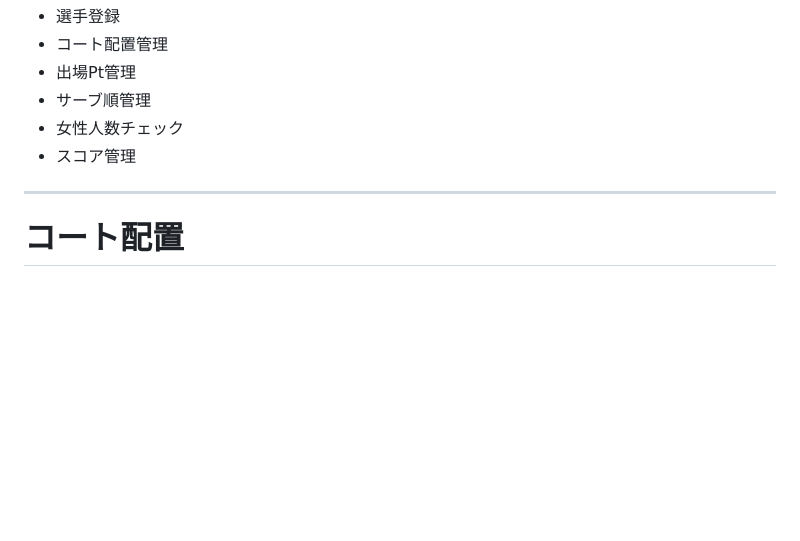
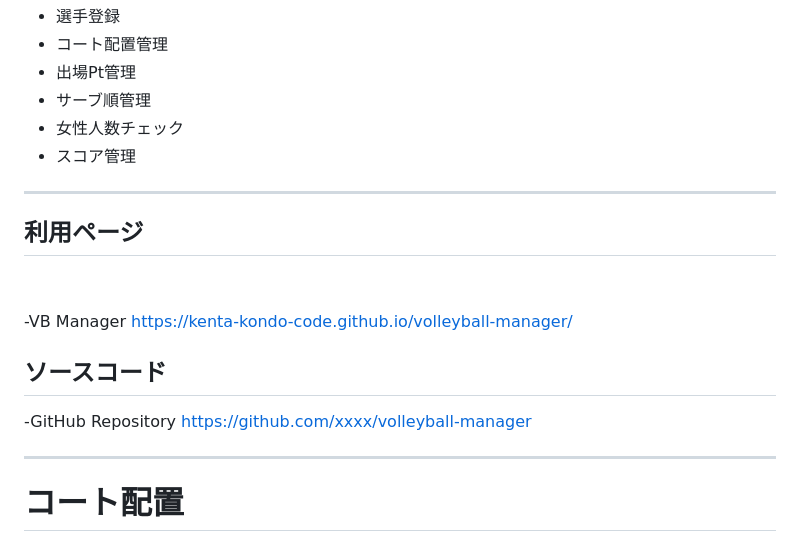
Before and after one commit to kenta-kondo-code/volleyball-manager, a Markdown page: README.md, the part around the change. Rendered like a GitHub page; blank space fills up the shorter version.

```diff
--- a/README.md
+++ b/README.md
@@ -10,6 +10,21 @@
 - サーブ順管理
 - 女性人数チェック
 - スコア管理
+
+---
+
+## 利用ページ
+
+
+
+-VB Manager
+https://kenta-kondo-code.github.io/volleyball-manager/
+
+
+## ソースコード
+
+-GitHub Repository
+https://github.com/xxxx/volleyball-manager
 
 ---
 
```
